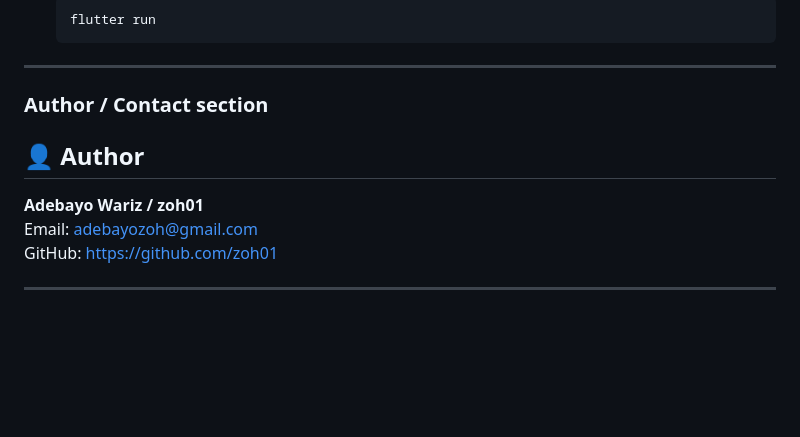
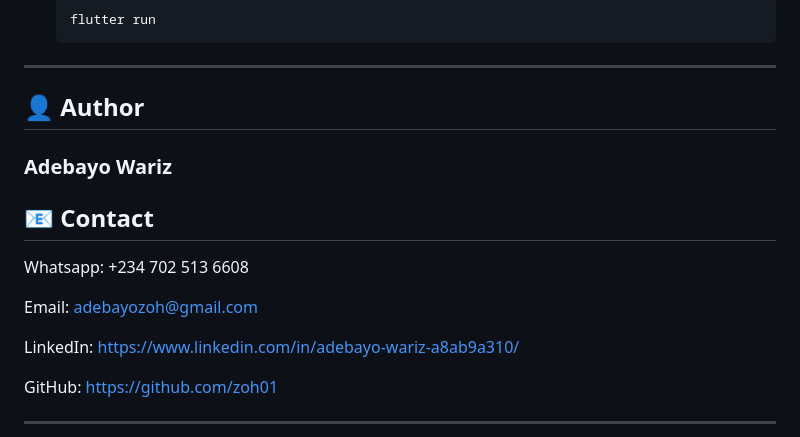
Before and after one commit to zoh01/task_app, a Markdown page: README.md, the part around the change. Drawn GitHub-style; blank space fills up the shorter version.

```diff
--- a/README.md
+++ b/README.md
@@ -119,11 +119,16 @@ The app follows a **Clean Architecture pattern**, separating code into three mai
 
 ---
 
-###  **Author / Contact** section
+## 👤 Author
+### Adebayo Wariz
 
-## 👤 Author
-**Adebayo Wariz / zoh01**
+## 📧 Contact
+Whatsapp: +234 702 513 6608
+
 Email: adebayozoh@gmail.com
+
+LinkedIn: https://www.linkedin.com/in/adebayo-wariz-a8ab9a310/
+
 GitHub: [https://github.com/zoh01](https://github.com/zoh01)
 
 ---
```
